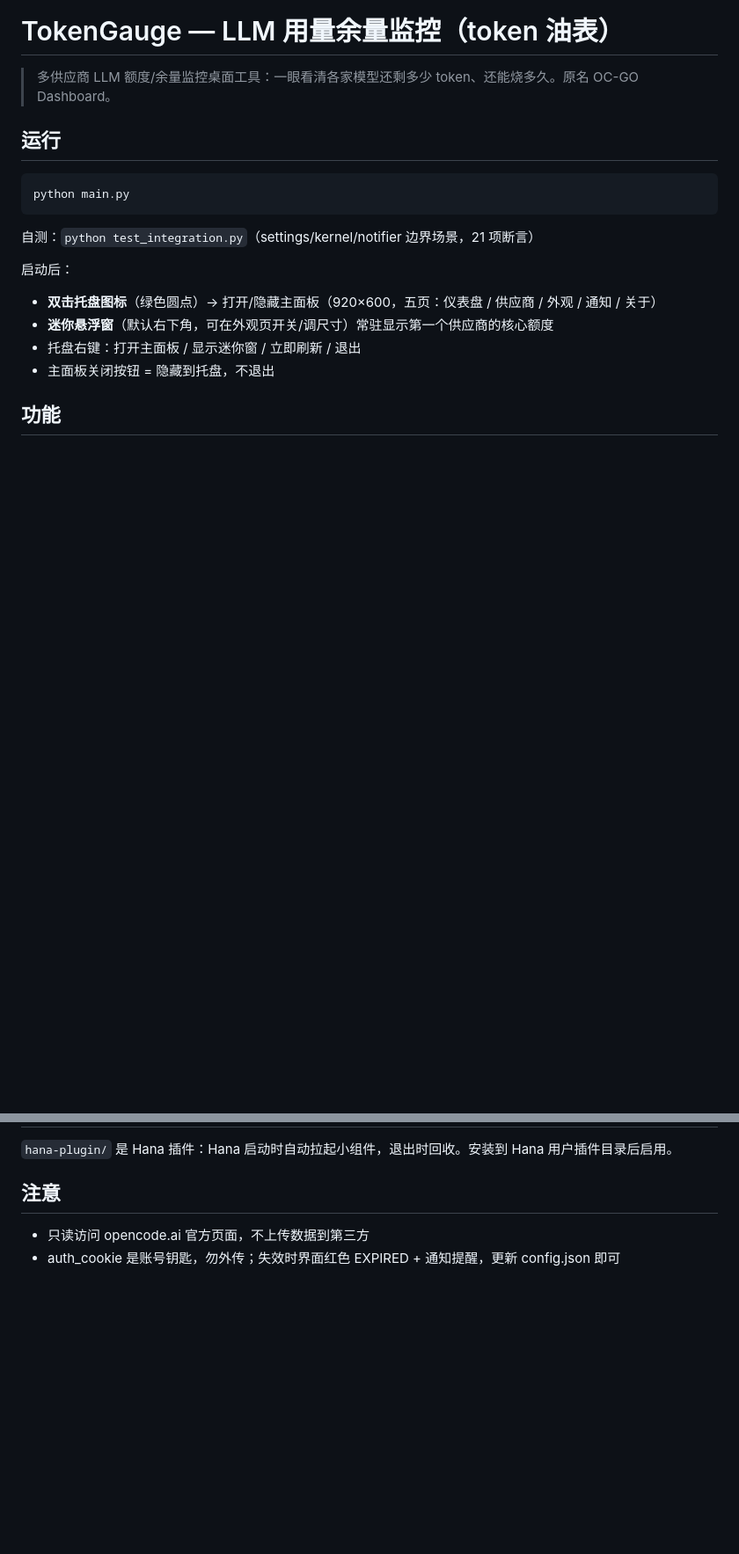
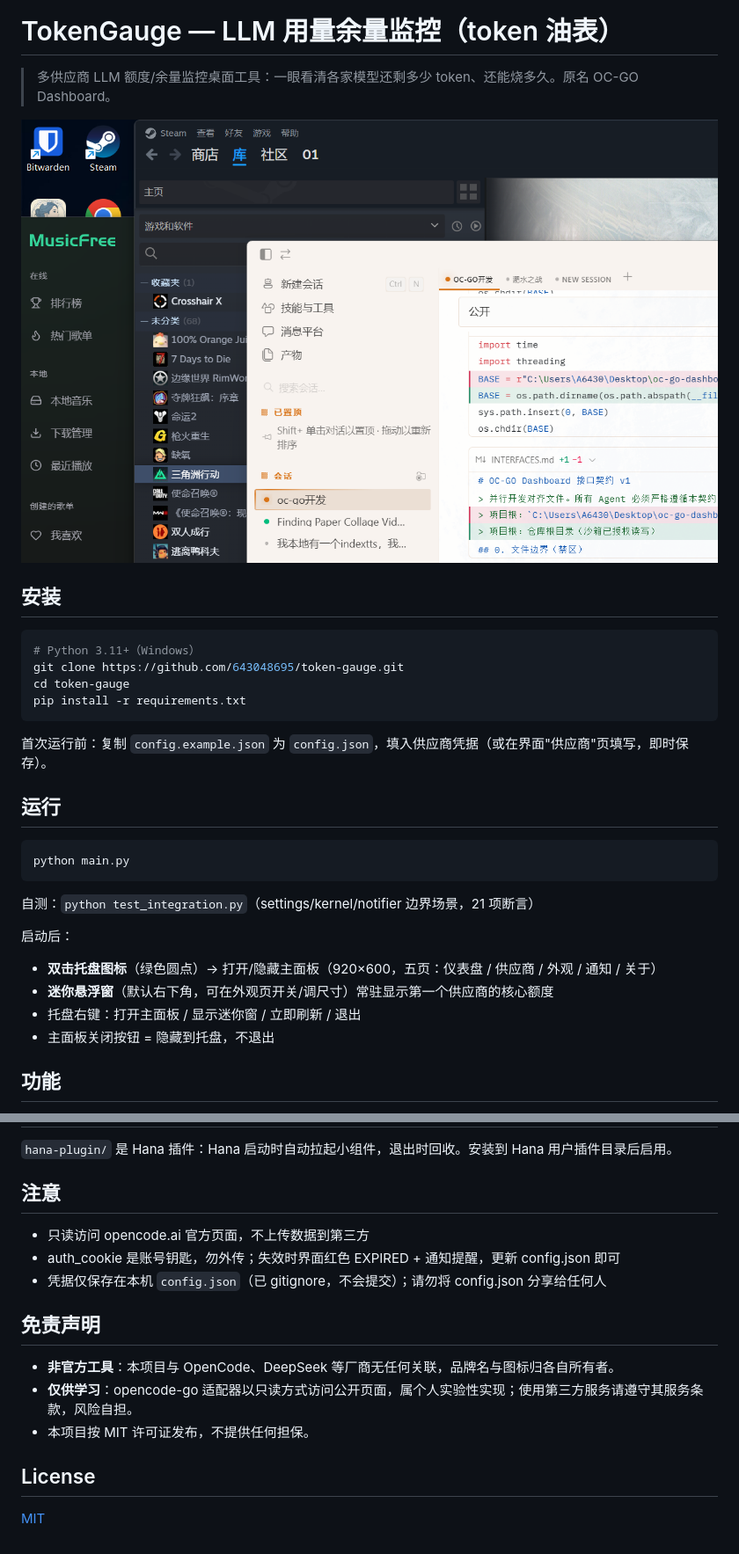
Before and after one commit to 643048695/token-gauge, a Markdown page: README.md, 2 parts joined by grey strips. Shown: that part at 88% size. GitHub-like rendering; pictures changed too: assets/screenshot.png (added); blank space fills up the shorter version.

````diff
--- a/README.md
+++ b/README.md
@@ -1,6 +1,19 @@
 # TokenGauge — LLM 用量余量监控（token 油表）
 
 > 多供应商 LLM 额度/余量监控桌面工具：一眼看清各家模型还剩多少 token、还能烧多久。原名 OC-GO Dashboard。
+
+![TokenGauge 截图](assets/screenshot.png)
+
+## 安装
+
+```bash
+# Python 3.11+（Windows）
+git clone https://github.com/643048695/token-gauge.git
+cd token-gauge
+pip install -r requirements.txt
+```
+
+首次运行前：复制 `config.example.json` 为 `config.json`，填入供应商凭据（或在界面"供应商"页填写，即时保存）。
 
 ## 运行
 
@@ -56,3 +69,14 @@ ui/mini_widget.html  迷你悬浮窗
 
 - 只读访问 opencode.ai 官方页面，不上传数据到第三方
 - auth_cookie 是账号钥匙，勿外传；失效时界面红色 EXPIRED + 通知提醒，更新 config.json 即可
+- 凭据仅保存在本机 `config.json`（已 gitignore，不会提交）；请勿将 config.json 分享给任何人
+
+## 免责声明
+
+- **非官方工具**：本项目与 OpenCode、DeepSeek 等厂商无任何关联，品牌名与图标归各自所有者。
+- **仅供学习**：opencode-go 适配器以只读方式访问公开页面，属个人实验性实现；使用第三方服务请遵守其服务条款，风险自担。
+- 本项目按 MIT 许可证发布，不提供任何担保。
+
+## License
+
+[MIT](LICENSE)
````
Also changed, not shown: INTERFACES.md (+1 -1 lines), 8 other files.
